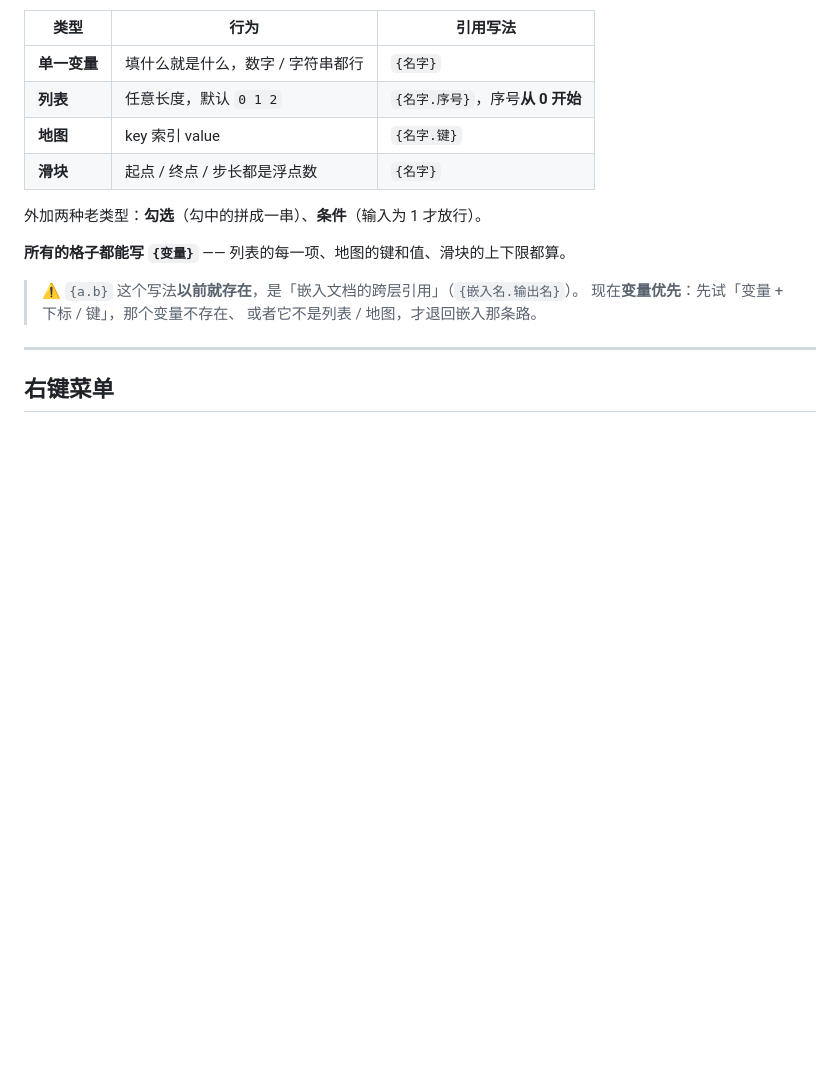
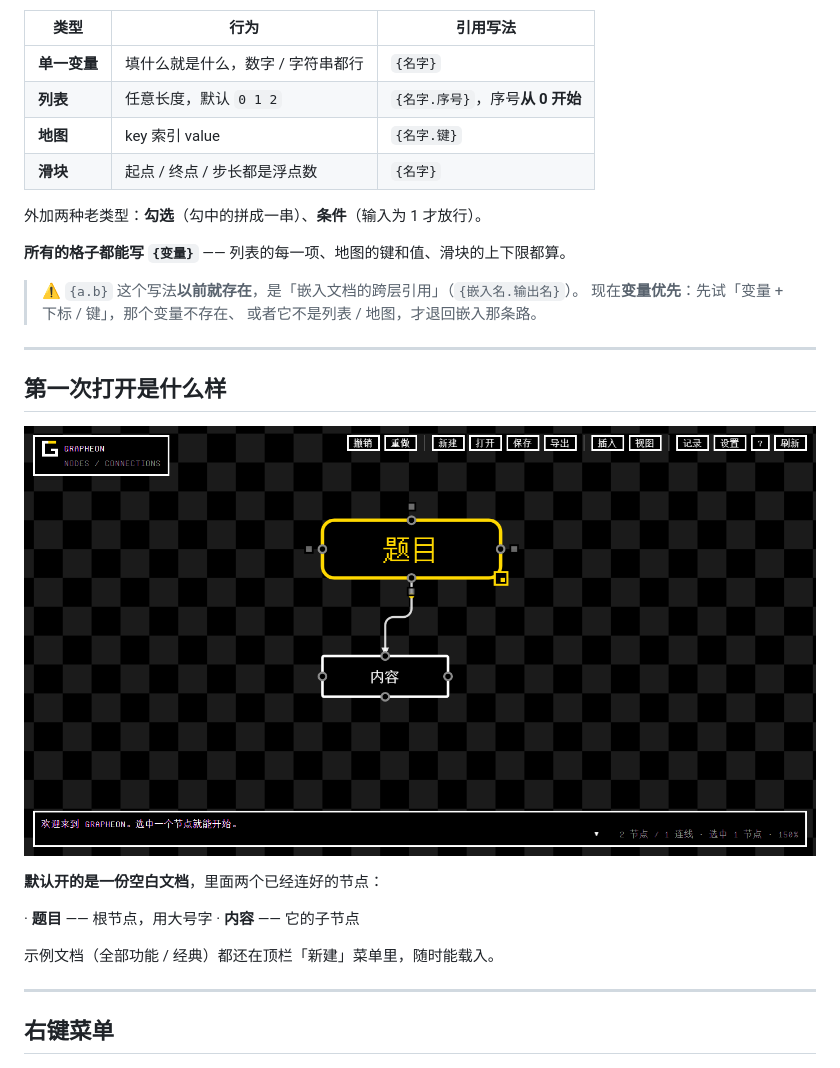
Before and after one commit to SGorgeous/Grapheon, a Markdown page: README.md, the part around the change. GitHub-like rendering; pictures changed too: docs-blank.png (added); blank space fills up the shorter version.

```diff
--- a/README.md
+++ b/README.md
@@ -1095,6 +1095,19 @@ namesOf(ids)  // 一批 → 「甲」「乙」「丙」；超过三个报「等
 
 ---
 
+## 第一次打开是什么样
+
+![冷启动：题目 + 内容，已经连好](docs-blank.png)
+
+**默认开的是一份空白文档**，里面两个已经连好的节点：
+
+  · **题目** —— 根节点，用大号字
+  · **内容** —— 它的子节点
+
+示例文档（全部功能 / 经典）都还在顶栏「新建」菜单里，随时能载入。
+
+---
+
 ## 右键菜单
 
 ![右键菜单：右边只留快捷键，说明收起来了](docs-menu.png)
```
Also changed, not shown: 4 other files.
